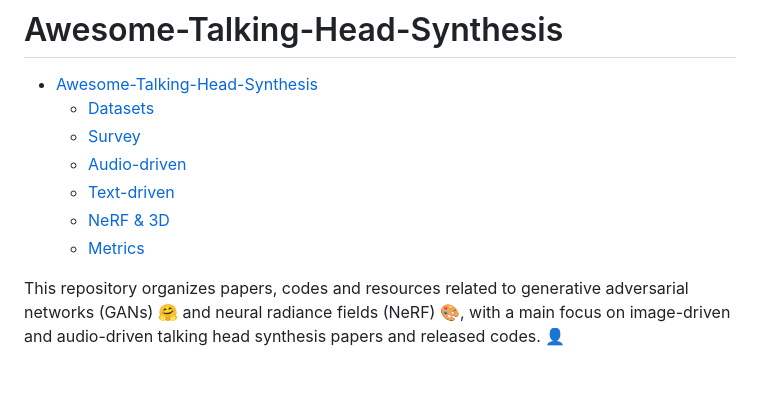
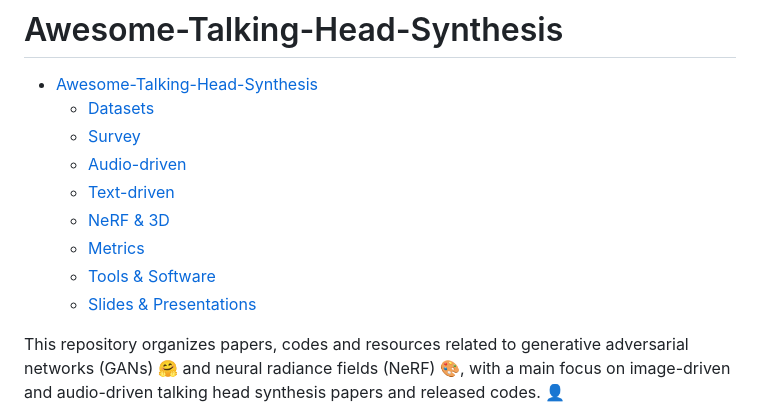
Before and after one commit to Kedreamix/Awesome-Talking-Head-Synthesis, a Markdown page: README.md, the part around the change. Drawn GitHub-style; blank space fills up the shorter version.

Commit message:
📆Update

```diff
--- a/README.md
+++ b/README.md
@@ -7,6 +7,8 @@
   - [Text-driven](#text-driven)
   - [NeRF \& 3D](#nerf--3d)
   - [Metrics](#metrics)
+  - [Tools \& Software](#tools--software)
+  - [Slides \& Presentations](#slides--presentations)
 
 This repository organizes papers, codes and resources related to generative adversarial networks (GANs) 🤗 and neural radiance fields (NeRF) 🎨, with a main focus on image-driven and audio-driven talking head synthesis papers and released codes. 👤
 
```
